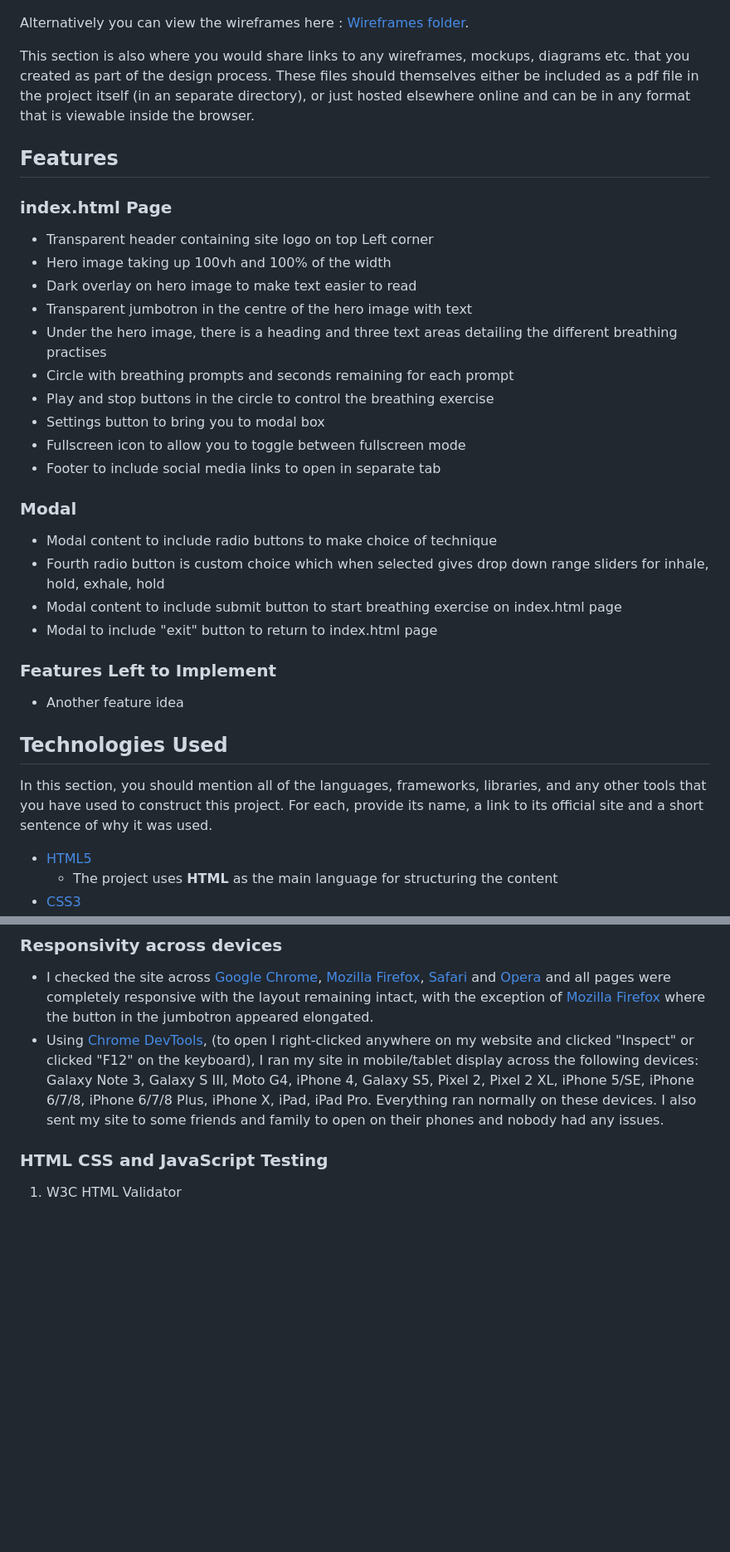
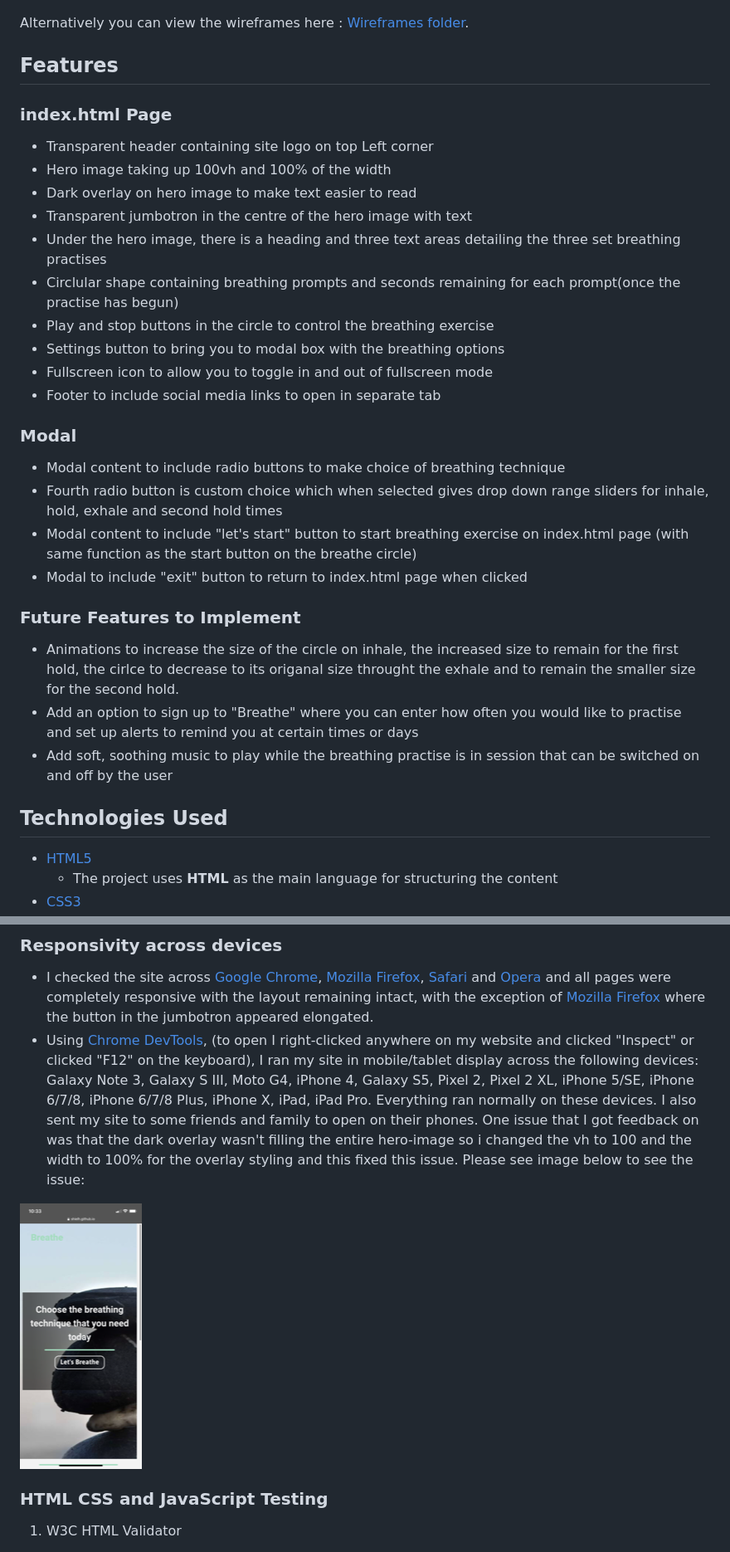
Before and after one commit to Code-Institute-Submissions/breathe-MS2, a Markdown page: README.md, 2 parts joined by grey strips. Shown: that part at 83% size. GitHub-like rendering; pictures changed too: assets/images/testingImages/darkOverlayIssue.PNG (added); blank space fills up the shorter version.

```diff
--- a/README.md
+++ b/README.md
@@ -89,34 +104,32 @@ Using <a href="https://balsamiq.com/">Balsamiq</a>, I created my wireframes for
 
  Alternatively you can view the wireframes here : [Wireframes folder](assets/images/wireframes). <br>
 
-
-This section is also where you would share links to any wireframes, mockups, diagrams etc. that you created as part of the design process. These files should themselves either be included as a pdf file in the project itself (in an separate directory), or just hosted elsewhere online and can be in any format that is viewable inside the browser.
-
 ## Features
 ### index.html Page
 - Transparent header containing site logo on top Left corner
 - Hero image taking up 100vh and 100% of the width
 - Dark overlay on hero image to make text easier to read
 - Transparent jumbotron in the centre of the hero image with text
-- Under the hero image, there is a heading and three text areas detailing the different breathing practises
-- Circle with breathing prompts and seconds remaining for each prompt
+- Under the hero image, there is a heading and three text areas detailing the three set breathing practises
+- Circlular shape containing breathing prompts and seconds remaining for each prompt(once the practise has begun)
 - Play and stop buttons in the circle to control the breathing exercise
-- Settings button to bring you to modal box
-- Fullscreen icon to allow you to toggle between fullscreen mode
+- Settings button to bring you to modal box with the breathing options
+- Fullscreen icon to allow you to toggle in and out of fullscreen mode
 - Footer to include social media links to open in separate tab
 
  ### Modal
-- Modal content to include radio buttons to make choice of technique
-- Fourth radio button is custom choice which when selected gives drop down range sliders for inhale, hold, exhale, hold
-- Modal content to include submit button to start breathing exercise on index.html page
-- Modal to include "exit" button to return to index.html page
+- Modal content to include radio buttons to make choice of breathing technique
+- Fourth radio button is custom choice which when selected gives drop down range sliders for inhale, hold, exhale and second hold times
+- Modal content to include "let's start" button to start breathing exercise on index.html page (with same function as the start button on the breathe circle)
+- Modal to include "exit" button to return to index.html page when clicked
 
-### Features Left to Implement
-- Another feature idea
+### Future Features to Implement
+- Animations to increase the size of the circle on inhale, the increased size to remain for the first hold, the cirlce to decrease to its origanal size throught the exhale and to remain the smaller
+size for the second hold.
+- Add an option to sign up to "Breathe" where you can enter how often you would like to practise and set up alerts to remind you at certain times or days
+- Add soft, soothing music to play while the breathing practise is in session that can be switched on and off by the user
 
 ## Technologies Used
-
-In this section, you should mention all of the languages, frameworks, libraries, and any other tools that you have used to construct this project. For each, provide its name, a link to its official site and a short sentence of why it was used.
 
 - [HTML5](https://en.wikipedia.org/wiki/HTML5)
     - The project uses **HTML** as the main language for structuring the content
@@ -153,7 +166,10 @@ and [Opera](https://www.opera.com/) and all pages were completely responsive  wi
 jumbotron appeared elongated.
 - Using [Chrome DevTools](https://developers.google.com/web/tools/chrome-devtools), (to open I right-clicked anywhere on my website and clicked "Inspect" or clicked "F12" on the keyboard), I ran my site in mobile/tablet display
 across the following devices: Galaxy Note 3, Galaxy S III, Moto G4, iPhone 4, Galaxy S5, Pixel 2, Pixel 2 XL, iPhone 5/SE, iPhone 6/7/8, iPhone 6/7/8 Plus, iPhone X, iPad, iPad Pro. Everything
-ran normally on these devices. I also sent my site to some friends and family to open on their phones and nobody had any issues.
+ran normally on these devices. I also sent my site to some friends and family to open on their phones. One issue that I got feedback on was that the dark overlay wasn't filling the entire hero-image
+so i changed the vh to 100 and the width to 100% for the overlay styling and this fixed this issue. Please see image below to see the issue:
+
+![Dark Overlay Issue on Mobile device](assets/images/testingImages/darkOverlayIssue.PNG)
 
 ### HTML CSS and JavaScript Testing
 1. W3C HTML Validator
```
Also changed, not shown: other parts of README.md (+48 -25 lines), assets/images/other/AmIResponsive.PNG (added).
